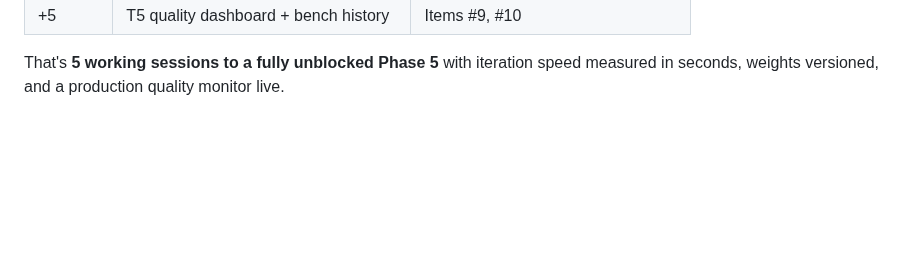
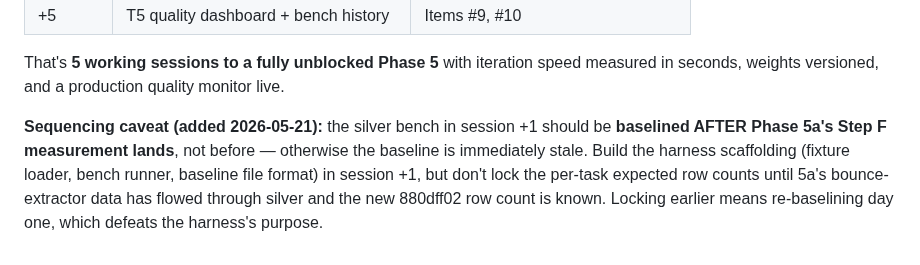
Before and after one commit to NxtPoint/webhook-server, a Markdown page: .claude/strategy/infrastructure_audit_2026-05-20.md, the part around the change. Rendered like a GitHub page; blank space fills up the shorter version.

Commit message:
strategy: infra audit - sequence silver bench AFTER 5a Step F lands
Tomo's call at session close: build the silver bench harness scaffolding
in session +1, but defer locking the per-task baseline until Phase 5a's
Step F Batch round produces the new 880dff02 row count. Baselining before
5a lands = immediately-stale baseline = re-baselining on day one.

Co-Authored-By: Claude Opus 4.7 (1M context) <noreply@anthropic.com>

```diff
--- a/.claude/strategy/infrastructure_audit_2026-05-20.md
+++ b/.claude/strategy/infrastructure_audit_2026-05-20.md
@@ -224,3 +224,5 @@ The full session plan after today would look like:
 | +5 | T5 quality dashboard + bench history | Items #9, #10 |
 
 That's **5 working sessions to a fully unblocked Phase 5** with iteration speed measured in seconds, weights versioned, and a production quality monitor live.
+
+**Sequencing caveat (added 2026-05-21):** the silver bench in session +1 should be **baselined AFTER Phase 5a's Step F measurement lands**, not before — otherwise the baseline is immediately stale. Build the harness scaffolding (fixture loader, bench runner, baseline file format) in session +1, but don't lock the per-task expected row counts until 5a's bounce-extractor data has flowed through silver and the new 880dff02 row count is known. Locking earlier means re-baselining day one, which defeats the harness's purpose.
```
